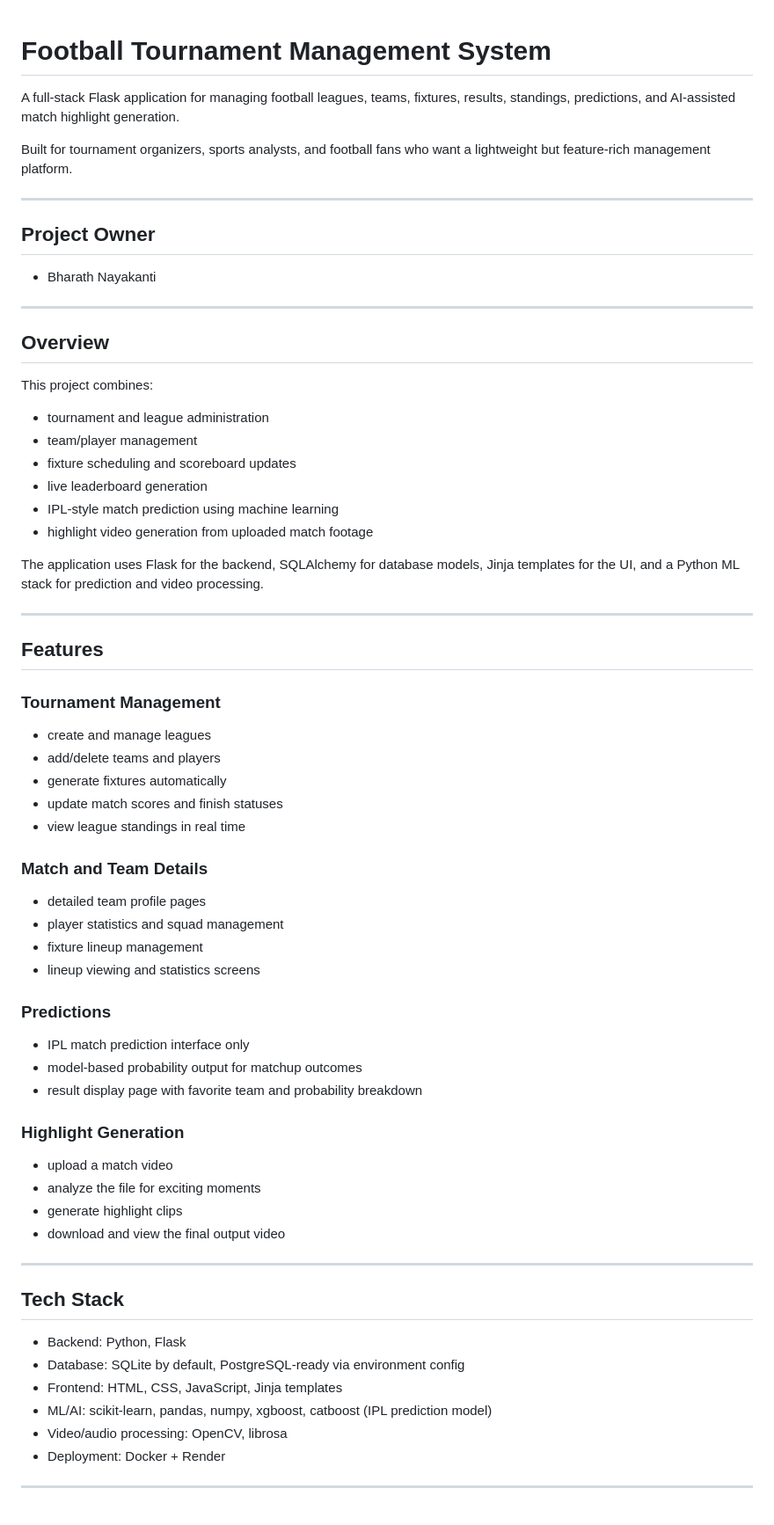
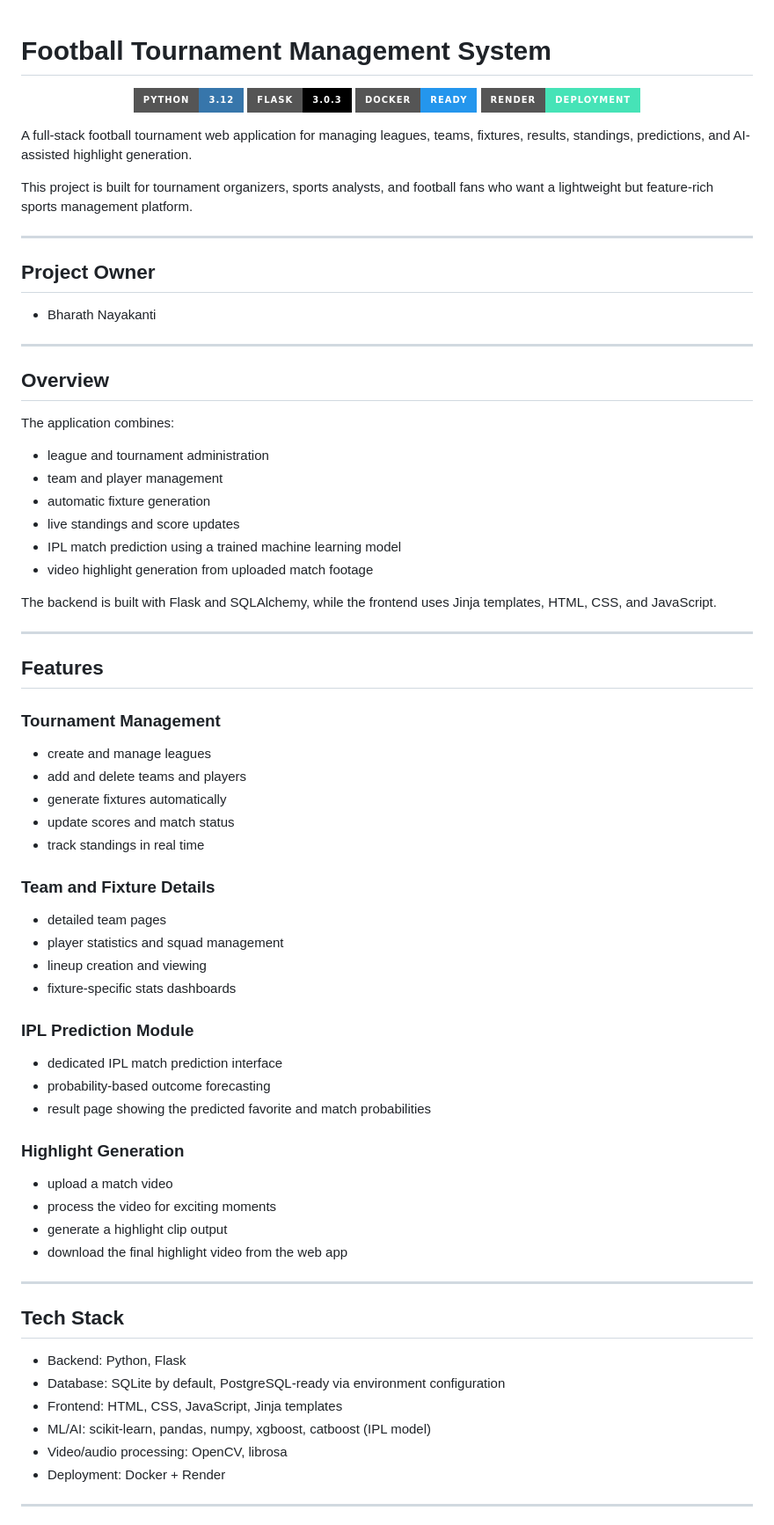
Before and after one commit to Bharath-Nayakanti/Football-Tournament-Management-System, a Markdown page: README.md, the part around one of its changes. Shown at 88% size. GitHub-like rendering; badges without logos.

Commit message:
Polish GitHub README presentation

```diff
--- a/README.md
+++ b/README.md
@@ -1,8 +1,17 @@
 # Football Tournament Management System
 
-A full-stack Flask application for managing football leagues, teams, fixtures, results, standings, predictions, and AI-assisted match highlight generation.
+<div align="center">
 
-Built for tournament organizers, sports analysts, and football fans who want a lightweight but feature-rich management platform.
+![Python](https://img.shields.io/badge/Python-3.12-3776AB?style=for-the-badge&logo=python&logoColor=white)
+![Flask](https://img.shields.io/badge/Flask-3.0.3-000000?style=for-the-badge&logo=flask&logoColor=white)
+![Docker](https://img.shields.io/badge/Docker-Ready-2496ED?style=for-the-badge&logo=docker&logoColor=white)
+![Render](https://img.shields.io/badge/Render-Deployment-46E3B7?style=for-the-badge)
+
+</div>
+
+A full-stack football tournament web application for managing leagues, teams, fixtures, results, standings, predictions, and AI-assisted highlight generation.
+
+This project is built for tournament organizers, sports analysts, and football fans who want a lightweight but feature-rich sports management platform.
 
 ---
 
@@ -14,16 +23,16 @@ Built for tournament organizers, sports analysts, and football fans who want a l
 
 ## Overview
 
-This project combines:
+The application combines:
 
-- tournament and league administration
-- team/player management
-- fixture scheduling and scoreboard updates
-- live leaderboard generation
-- IPL-style match prediction using machine learning
-- highlight video generation from uploaded match footage
+- league and tournament administration
+- team and player management
+- automatic fixture generation
+- live standings and score updates
+- IPL match prediction using a trained machine learning model
+- video highlight generation from uploaded match footage
 
-The application uses Flask for the backend, SQLAlchemy for database models, Jinja templates for the UI, and a Python ML stack for prediction and video processing.
+The backend is built with Flask and SQLAlchemy, while the frontend uses Jinja templates, HTML, CSS, and JavaScript.
 
 ---
 
@@ -31,36 +40,36 @@ The application uses Flask for the backend, SQLAlchemy for database models, Jinj
 
 ### Tournament Management
 - create and manage leagues
-- add/delete teams and players
+- add and delete teams and players
 - generate fixtures automatically
-- update match scores and finish statuses
-- view league standings in real time
+- update scores and match status
+- track standings in real time
 
-### Match and Team Details
-- detailed team profile pages
+### Team and Fixture Details
+- detailed team pages
 - player statistics and squad management
-- fixture lineup management
-- lineup viewing and statistics screens
+- lineup creation and viewing
+- fixture-specific stats dashboards
 
-### Predictions
-- IPL match prediction interface only
-- model-based probability output for matchup outcomes
-- result display page with favorite team and probability breakdown
+### IPL Prediction Module
+- dedicated IPL match prediction interface
+- probability-based outcome forecasting
+- result page showing the predicted favorite and match probabilities
 
 ### Highlight Generation
 - upload a match video
-- analyze the file for exciting moments
-- generate highlight clips
-- download and view the final output video
+- process the video for exciting moments
+- generate a highlight clip output
+- download the final highlight video from the web app
 
 ---
 
 ## Tech Stack
 
 - Backend: Python, Flask
-- Database: SQLite by default, PostgreSQL-ready via environment config
+- Database: SQLite by default, PostgreSQL-ready via environment configuration
 - Frontend: HTML, CSS, JavaScript, Jinja templates
-- ML/AI: scikit-learn, pandas, numpy, xgboost, catboost (IPL prediction model)
+- ML/AI: scikit-learn, pandas, numpy, xgboost, catboost (IPL model)
 - Video/audio processing: OpenCV, librosa
 - Deployment: Docker + Render
 
```
Also changed, not shown: other parts of README.md (+30 -24 lines).
